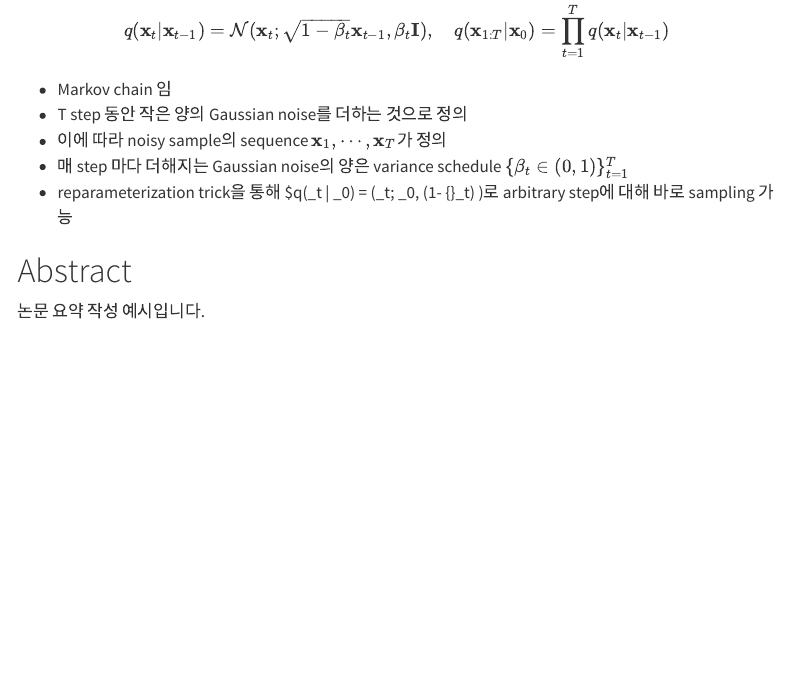
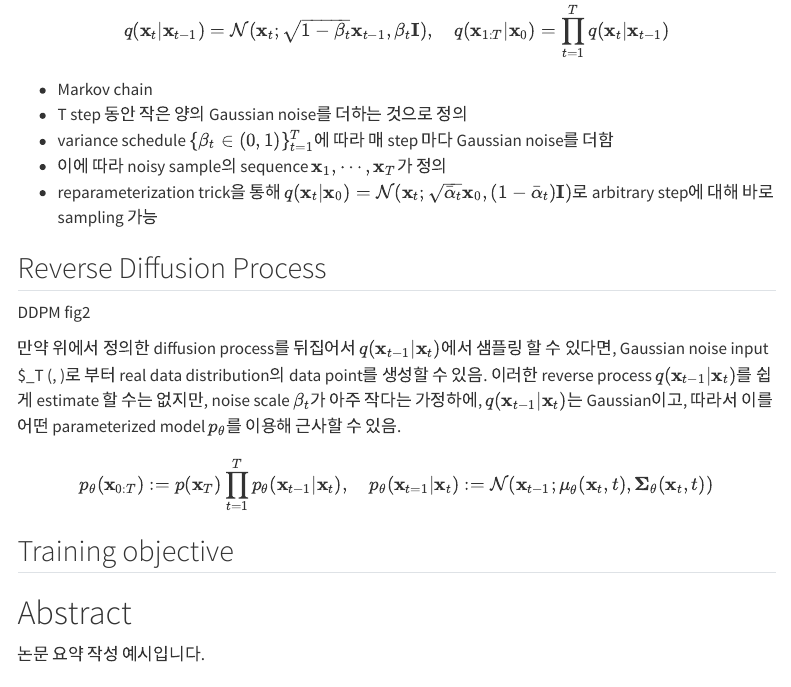
Before and after one commit to junhyun-nam/blog, a Quarto document (posts/2025-08-08-diffusion-basics.qmd): the page in a window 1100 px wide, from 640 px down. Rendered offline with R 4.5, knitr and Pandoc in place of Quarto, with nearby package versions; menus at the side of the page are left out.

Commit message:
Update 2025-08-08-diffusion-basics.qmd

```diff
--- a/posts/2025-08-08-diffusion-basics.qmd
+++ b/posts/2025-08-08-diffusion-basics.qmd
@@ -21,11 +21,25 @@ real data distribution으로 부터 샘플링한 data point $\mathbf{x}_0 \sim q
 
 $$ q(\mathbf{x}_t | \mathbf{x}_{t-1}) = \mathcal{N}(\mathbf{x}_t; \sqrt{1-\beta_t} \mathbf{x}_{t-1}, \beta_t \mathbf{I}), \quad q(\mathbf{x}_{1:T} | \mathbf{x}_0) = \prod_{t=1}^T q(\mathbf{x}_t | \mathbf{x}_{t-1}) $$
 
-* Markov chain 임
+* Markov chain
 * T step 동안 작은 양의 Gaussian noise를 더하는 것으로 정의
+* variance schedule $\{\beta_t \in (0, 1) \}_{t=1}^T$에 따라 매 step 마다 Gaussian noise를 더함
 * 이에 따라 noisy sample의 sequence $\mathbf{x}_1, \cdots, \mathbf{x}_T$가 정의
-* 매 step 마다 더해지는 Gaussian noise의 양은 variance schedule $\{\beta_t \in (0, 1) \}_{t=1}^T$
-* reparameterization trick을 통해 $q(\mathbf{x}_t | \mathbf{x}_0) = \mathcal{N}(\mathbf{x}_t; \sqrt{\bar{\alpha}_t} \mathbf{x}_0, (1- \bar{\alpha}_t) \mathbf{I})로 arbitrary step에 대해 바로 sampling 가능
+* reparameterization trick을 통해 $q(\mathbf{x}_t | \mathbf{x}_0) = \mathcal{N}(\mathbf{x}_t; \sqrt{\bar{\alpha}_t} \mathbf{x}_0, (1- \bar{\alpha}_t) \mathbf{I})$로 arbitrary step에 대해 바로 sampling 가능
+
+## Reverse Diffusion Process
+
+DDPM fig2
+
+만약 위에서 정의한 diffusion process를 뒤집어서 $q(\mathbf{x}_{t-1} | \mathbf{x}_t)$에서 샘플링 할 수 있다면, Gaussian noise input $\mathbf{x}_T \sim \mathcal{N}(\mathbf{0}, \mathbf{I})로 부터 real data distribution의 data point를 생성할 수 있음.
+이러한 reverse process $q(\mathbf{x}_{t-1} | \mathbf{x}_t)$를 쉽게 estimate 할 수는 없지만, noise scale $\beta_t$가 아주 작다는 가정하에, $q(\mathbf{x}_{t-1} | \mathbf{x}_t)$는 Gaussian이고, 따라서 이를 어떤 parameterized model $p_\theta$를 이용해 근사할 수 있음.
+
+$$ p_\theta (\mathbf{x}_{0:T}) := p(\mathbf{x}_T) \prod_{t=1}^T p_\theta (\mathbf{x}_{t-1} | \mathbf{x}_t), \quad p_\theta (\mathbf{x}_{t=1} | \mathbf{x}_t) := \mathcal{N}(\mathbf{x}_{t-1}; \mathbf{\mu}_\theta (\mathbf{x}_t, t), \mathbf{\Sigma}_\theta (\mathbf{x}_t, t)) $$
+
+## Training objective
+
+
+
 
 
 
```
